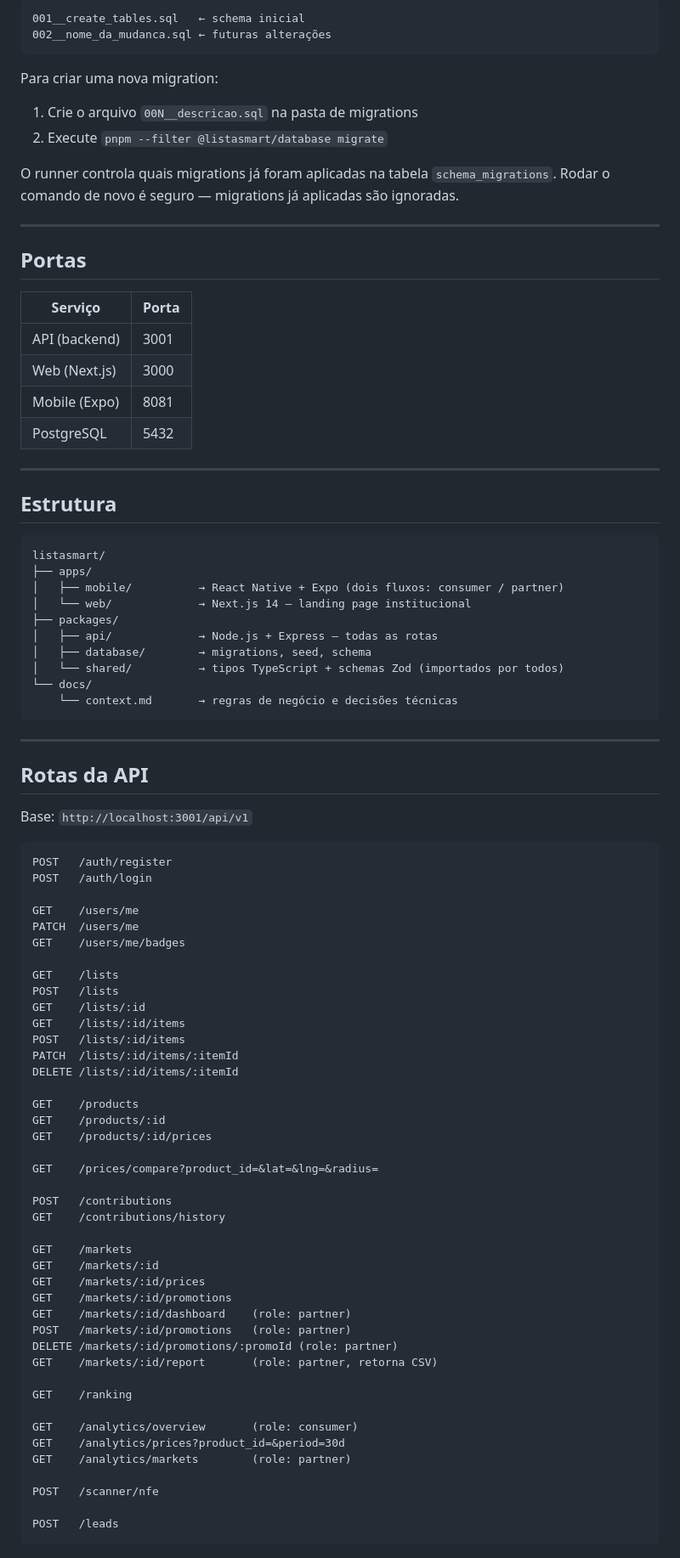
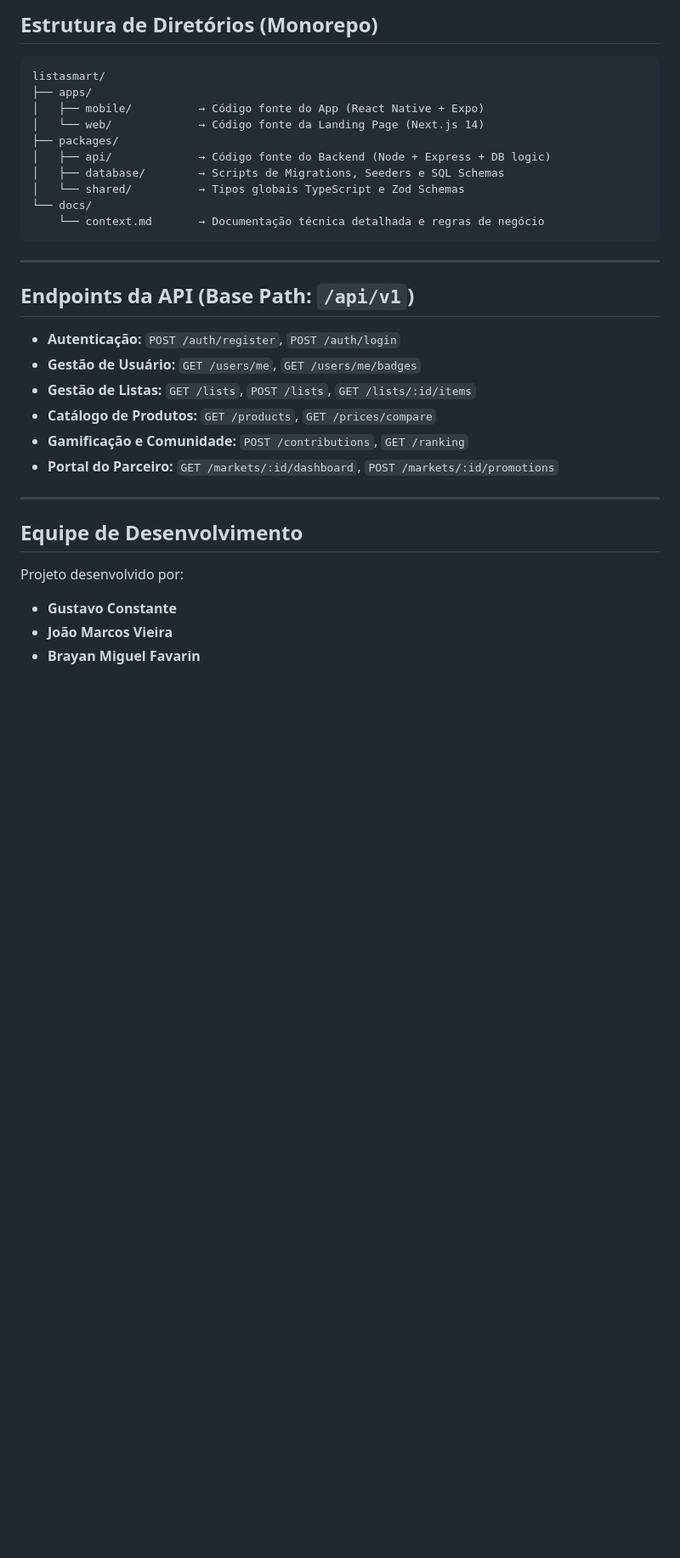
Before and after one commit to Lista-Smart-Mobile-Web/listasmart, a Markdown page: README.md, the part around one of its changes. Shown at 85% size. GitHub-like rendering; blank space fills up the shorter version.

Commit message:
docs: refactor and expand README with detailed project functionality, tech stack, and setup guides

````diff
--- a/README.md
+++ b/README.md
@@ -125,89 +124,34 @@ As migrations ficam em `packages/database/src/migrations/` com numeração seque
-```
-001__create_tables.sql   ← schema inicial
-002__nome_da_mudanca.sql ← futuras alterações
-```
-
-Para criar uma nova migration:
-1. Crie o arquivo `00N__descricao.sql` na pasta de migrations
-2. Execute `pnpm --filter @listasmart/database migrate`
-
-O runner controla quais migrations já foram aplicadas na tabela `schema_migrations`. Rodar o comando de novo é seguro — migrations já aplicadas são ignoradas.
-
----
-
-## Portas
-
-| Serviço | Porta |
-|---|---|
-| API (backend) | 3001 |
-| Web (Next.js) | 3000 |
-| Mobile (Expo) | 8081 |
-| PostgreSQL | 5432 |
-
----
-
-## Estrutura
+## Estrutura de Diretórios (Monorepo)
 
 ```
 listasmart/
 ├── apps/
-│   ├── mobile/          → React Native + Expo (dois fluxos: consumer / partner)
-│   └── web/             → Next.js 14 — landing page institucional
+│   ├── mobile/          → Código fonte do App (React Native + Expo)
+│   └── web/             → Código fonte da Landing Page (Next.js 14)
 ├── packages/
-│   ├── api/             → Node.js + Express — todas as rotas
-│   ├── database/        → migrations, seed, schema
-│   └── shared/          → tipos TypeScript + schemas Zod (importados por todos)
+│   ├── api/             → Código fonte do Backend (Node + Express + DB logic)
+│   ├── database/        → Scripts de Migrations, Seeders e SQL Schemas
+│   └── shared/          → Tipos globais TypeScript e Zod Schemas
 └── docs/
-    └── context.md       → regras de negócio e decisões técnicas
+    └── context.md       → Documentação técnica detalhada e regras de negócio
 ```
 
 ---
 
-## Rotas da API
+## Endpoints da API (Base Path: `/api/v1`)
 
-Base: `http://localhost:3001/api/v1`
+- **Autenticação:** `POST /auth/register`, `POST /auth/login`
+- **Gestão de Usuário:** `GET /users/me`, `GET /users/me/badges`
+- **Gestão de Listas:** `GET /lists`, `POST /lists`, `GET /lists/:id/items`
+- **Catálogo de Produtos:** `GET /products`, `GET /prices/compare`
+- **Gamificação e Comunidade:** `POST /contributions`, `GET /ranking`
+- **Portal do Parceiro:** `GET /markets/:id/dashboard`, `POST /markets/:id/promotions`
 
-```
-POST   /auth/register
-POST   /auth/login
+---
 
-GET    /users/me
-PATCH  /users/me
-GET    /users/me/badges
+## Equipe de Desenvolvimento
 
-GET    /lists
-POST   /lists
-GET    /lists/:id
-GET    /lists/:id/items
-POST   /lists/:id/items
-PATCH  /lists/:id/items/:itemId
-DELETE /lists/:id/items/:itemId
-
-GET    /products
-GET    /products/:id
-GET    /products/:id/prices
-
-GET    /prices/compare?product_id=&lat=&lng=&radius=
-
-POST   /contributions
-GET    /contributions/history
-
-GET    /markets
-GET    /markets/:id
-GET    /markets/:id/prices
-GET    /markets/:id/promotions
-GET    /markets/:id/dashboard    (role: partner)
-POST   /markets/:id/promotions   (role: partner)
-DELETE /markets/:id/promotions/:promoId (role: partner)
-GET    /markets/:id/report       (role: partner, retorna CSV)
-
-GET    /ranking
-
-GET    /analytics/overview       (role: consumer)
-GET    /analytics/prices?product_id=&period=30d
-GET    /analytics/markets        (role: partner)
-
-POST   /scanner/nfe
-
-POST   /leads
-```
+Projeto desenvolvido por:
+- **Gustavo Constante**
+- **João Marcos Vieira**
+- **Brayan Miguel Favarin**
````
Also changed, not shown: other parts of README.md (+70 -71 lines).
